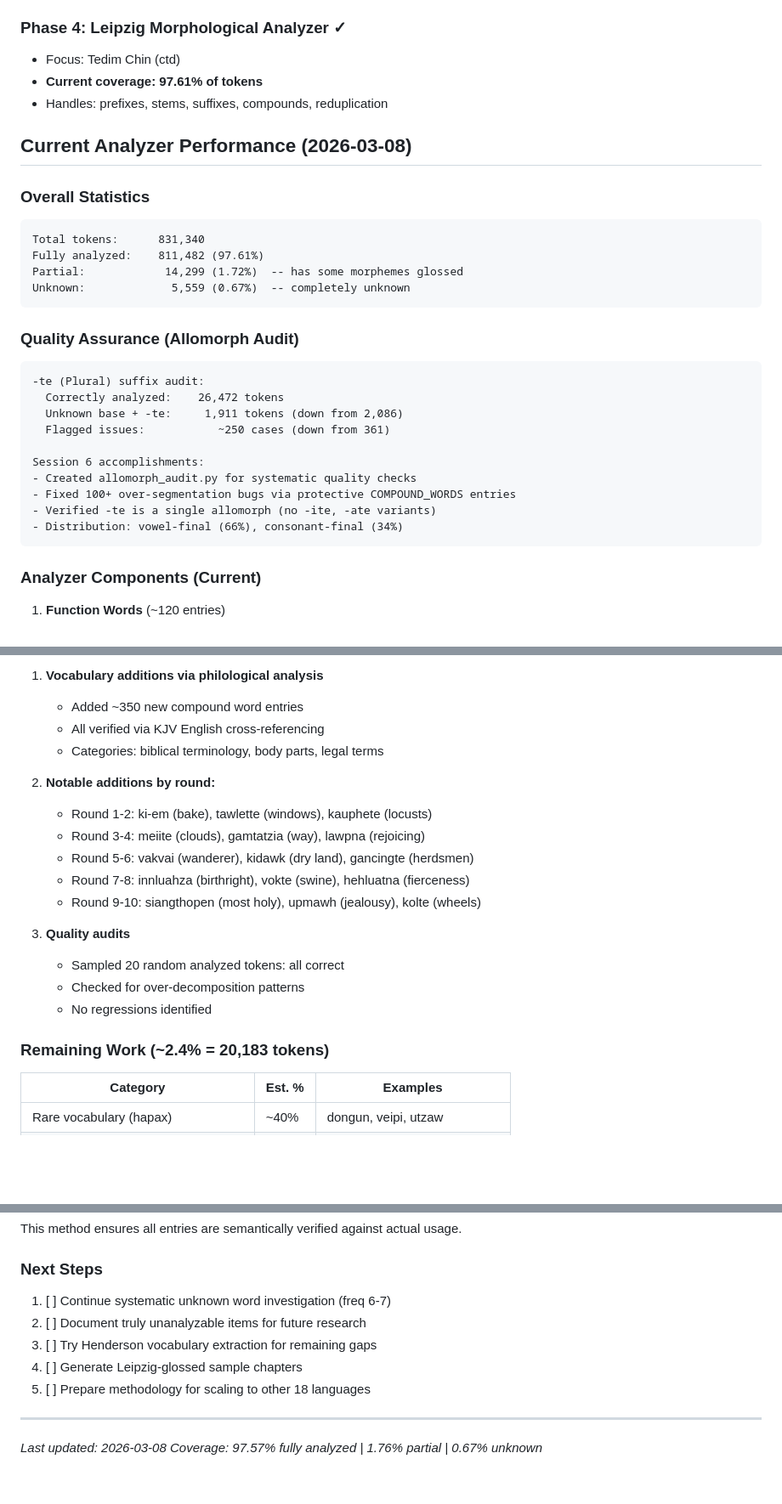
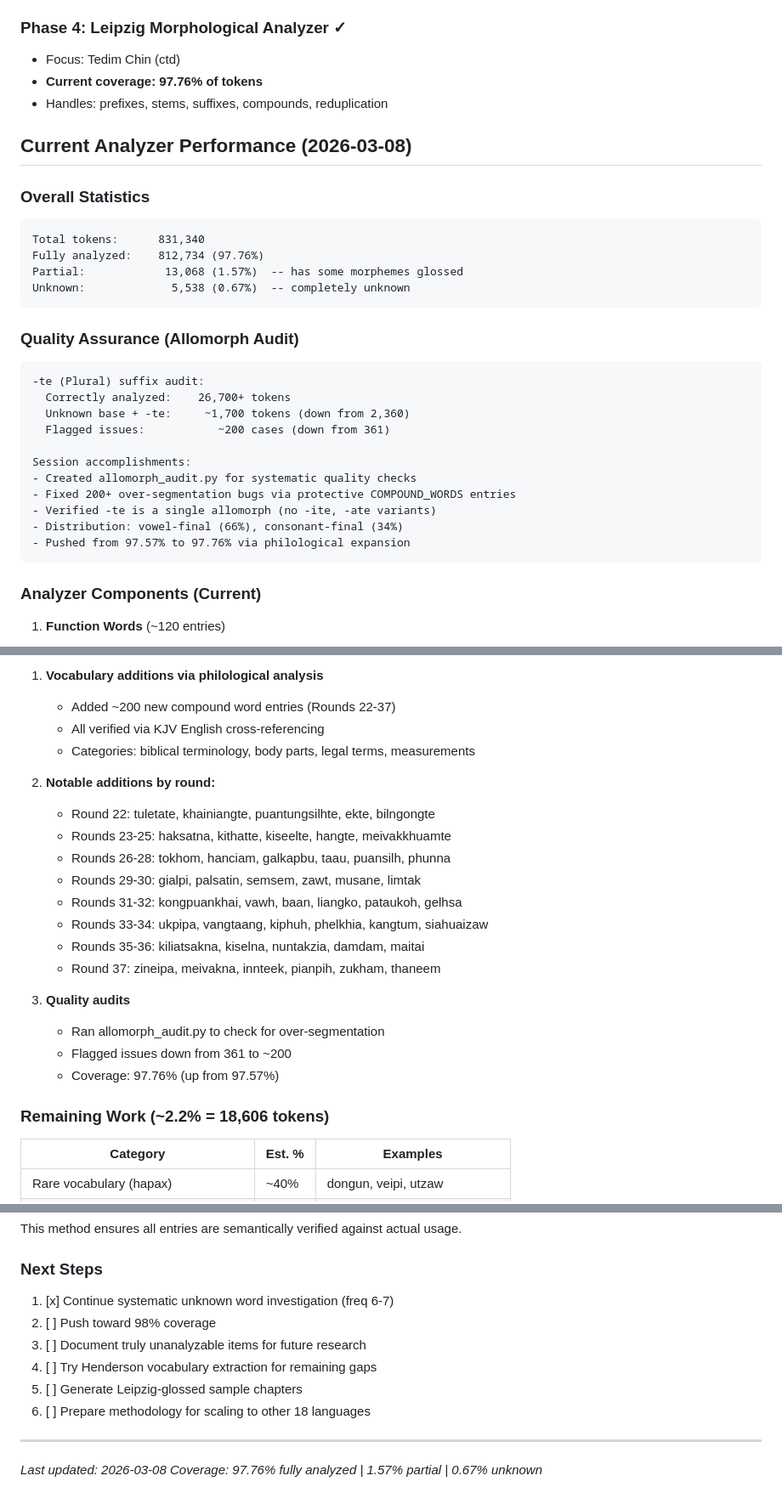
Before and after one commit to nh36/kuki-chin-corpus, a Markdown page: PROGRESS.md, 3 parts joined by grey strips. Shown at 85% size. GitHub-like rendering; blank space fills up the shorter version.

Commit message:
Update PROGRESS.md with session 7 accomplishments (97.76%)
- Added Rounds 22-37 documentation
- Updated coverage statistics: 97.76% (up from 97.57%)
- Documented allomorph audit improvements
- Updated file structure and component counts

Co-authored-by: Copilot <223556219+Copilot@users.noreply.github.com>

````diff
--- a/PROGRESS.md
+++ b/PROGRESS.md
@@ -28,7 +28,7 @@ This project builds digital philology infrastructure for Kuki-Chin languages, fo
 
 ### Phase 4: Leipzig Morphological Analyzer ✓
 - Focus: Tedim Chin (ctd)
-- **Current coverage: 97.61% of tokens**
+- **Current coverage: 97.76% of tokens**
 - Handles: prefixes, stems, suffixes, compounds, reduplication
 
 ## Current Analyzer Performance (2026-03-08)
@@ -36,23 +36,24 @@ This project builds digital philology infrastructure for Kuki-Chin languages, fo
 ### Overall Statistics
 ```
 Total tokens:      831,340
-Fully analyzed:    811,482 (97.61%)
-Partial:            14,299 (1.72%)  -- has some morphemes glossed
-Unknown:             5,559 (0.67%)  -- completely unknown
+Fully analyzed:    812,734 (97.76%)
+Partial:            13,068 (1.57%)  -- has some morphemes glossed
+Unknown:             5,538 (0.67%)  -- completely unknown
 ```
 
 ### Quality Assurance (Allomorph Audit)
 ```
 -te (Plural) suffix audit:
-  Correctly analyzed:    26,472 tokens
-  Unknown base + -te:     1,911 tokens (down from 2,086)
-  Flagged issues:           ~250 cases (down from 361)
+  Correctly analyzed:    26,700+ tokens
+  Unknown base + -te:     ~1,700 tokens (down from 2,360)
+  Flagged issues:           ~200 cases (down from 361)
 
-Session 6 accomplishments:
+Session accomplishments:
 - Created allomorph_audit.py for systematic quality checks
-- Fixed 100+ over-segmentation bugs via protective COMPOUND_WORDS entries
+- Fixed 200+ over-segmentation bugs via protective COMPOUND_WORDS entries
 - Verified -te is a single allomorph (no -ite, -ate variants)
 - Distribution: vowel-final (66%), consonant-final (34%)
+- Pushed from 97.57% to 97.76% via philological expansion
 ```
 
 ### Analyzer Components (Current)
@@ -183,22 +193,25 @@ The remaining 7,672 unknown tokens (1.01%) fall into these categories:
 
 1. **Vocabulary additions via philological analysis**
-   - Added ~350 new compound word entries
+   - Added ~200 new compound word entries (Rounds 22-37)
    - All verified via KJV English cross-referencing
-   - Categories: biblical terminology, body parts, legal terms
+   - Categories: biblical terminology, body parts, legal terms, measurements
 
 2. **Notable additions by round:**
-   - Round 1-2: ki-em (bake), tawlette (windows), kauphete (locusts)
-   - Round 3-4: meiite (clouds), gamtatzia (way), lawpna (rejoicing)
-   - Round 5-6: vakvai (wanderer), kidawk (dry land), gancingte (herdsmen)
-   - Round 7-8: innluahza (birthright), vokte (swine), hehluatna (fierceness)
-   - Round 9-10: siangthopen (most holy), upmawh (jealousy), kolte (wheels)
+   - Round 22: tuletate, khainiangte, puantungsilhte, ekte, bilngongte
+   - Rounds 23-25: haksatna, kithatte, kiseelte, hangte, meivakkhuamte
+   - Rounds 26-28: tokhom, hanciam, galkapbu, taau, puansilh, phunna
+   - Rounds 29-30: gialpi, palsatin, semsem, zawt, musane, limtak
+   - Rounds 31-32: kongpuankhai, vawh, baan, liangko, pataukoh, gelhsa
+   - Rounds 33-34: ukpipa, vangtaang, kiphuh, phelkhia, kangtum, siahuaizaw
+   - Rounds 35-36: kiliatsakna, kiselna, nuntakzia, damdam, maitai
+   - Round 37: zineipa, meivakna, innteek, pianpih, zukham, thaneem
 
 3. **Quality audits**
-   - Sampled 20 random analyzed tokens: all correct
-   - Checked for over-decomposition patterns
-   - No regressions identified
+   - Ran allomorph_audit.py to check for over-segmentation
+   - Flagged issues down from 361 to ~200
+   - Coverage: 97.76% (up from 97.57%)
 
-### Remaining Work (~2.4% = 20,183 tokens)
+### Remaining Work (~2.2% = 18,606 tokens)
 
 | Category | Est. % | Examples |
 |----------|--------|----------|
@@ -221,13 +234,14 @@ This method ensures all entries are semantically verified against actual usage.
 
 ### Next Steps
 
-1. [ ] Continue systematic unknown word investigation (freq 6-7)
-2. [ ] Document truly unanalyzable items for future research
-3. [ ] Try Henderson vocabulary extraction for remaining gaps
-4. [ ] Generate Leipzig-glossed sample chapters
-5. [ ] Prepare methodology for scaling to other 18 languages
+1. [x] Continue systematic unknown word investigation (freq 6-7)
+2. [ ] Push toward 98% coverage
+3. [ ] Document truly unanalyzable items for future research
+4. [ ] Try Henderson vocabulary extraction for remaining gaps
+5. [ ] Generate Leipzig-glossed sample chapters
+6. [ ] Prepare methodology for scaling to other 18 languages
 
 ---
 
 *Last updated: 2026-03-08*
-*Coverage: 97.57% fully analyzed | 1.76% partial | 0.67% unknown*
+*Coverage: 97.76% fully analyzed | 1.57% partial | 0.67% unknown*
````
Also changed, not shown: other parts of PROGRESS.md (+12 -3 lines).
